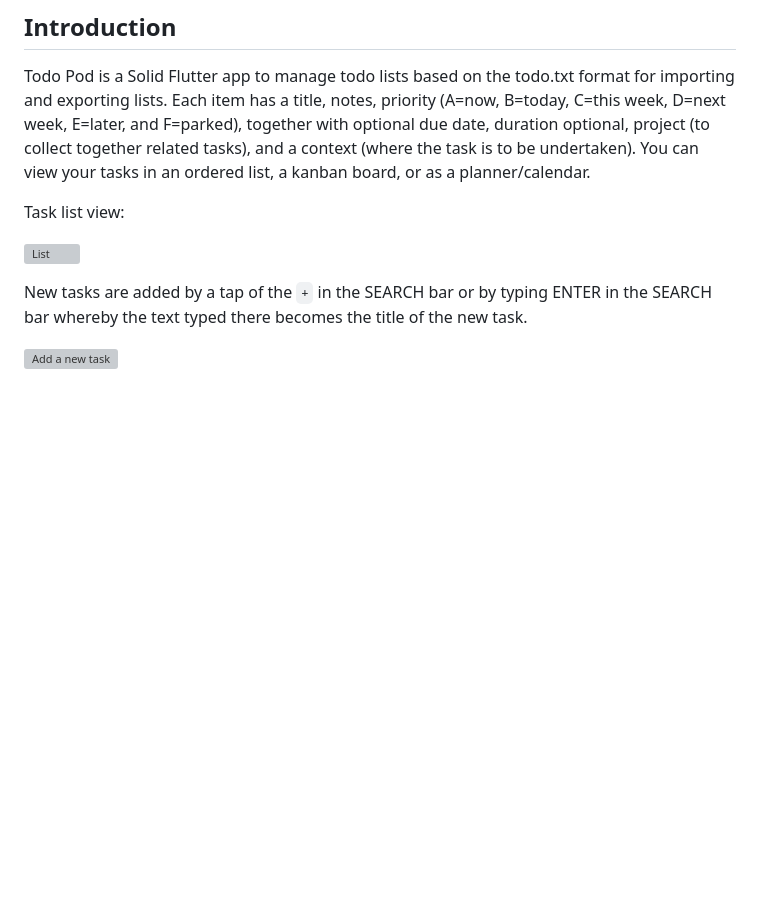
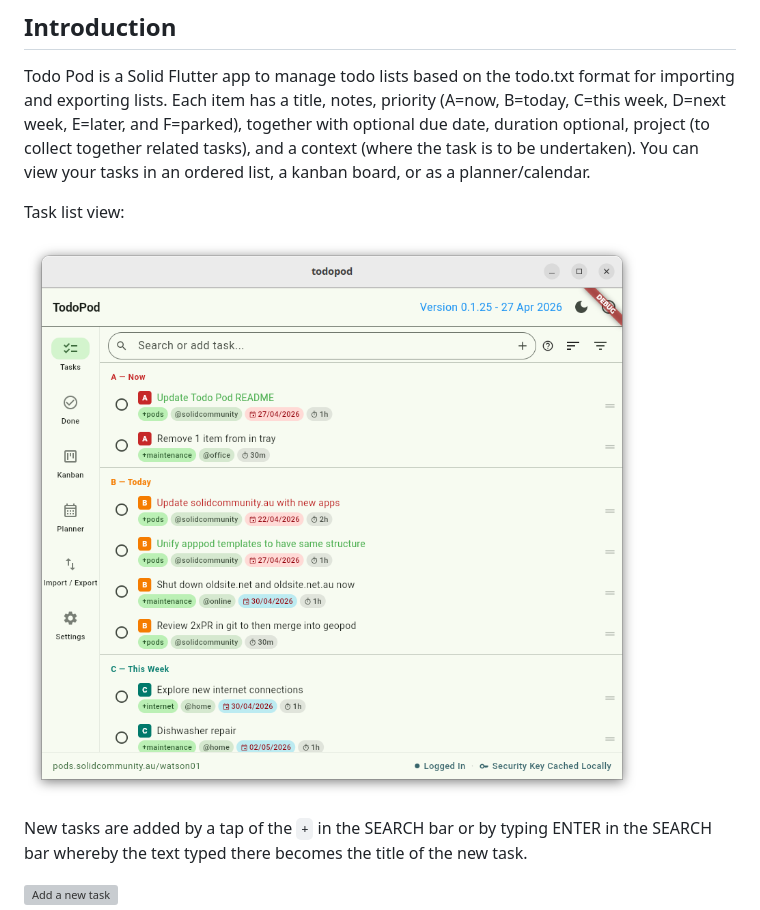
Before and after one commit to gjwgit/todopod, a Markdown page: README.md, the part around the change. Rendered like a GitHub page; blank space fills up the shorter version; grey boxes are pictures that could not be loaded.

Commit message:
Updated screenshots

```diff
--- a/README.md
+++ b/README.md
@@ -67,7 +67,7 @@ ordered list, a kanban board, or as a planner/calendar.
 
 Task list view:
 
-![List](./assets/screenshots/task_list_view.png)
+![List](./assets/screenshots/list_view.png)
 
 New tasks are added by a tap of the `+` in the SEARCH bar or by typing
 ENTER in the SEARCH bar whereby the text typed there becomes the title
```
